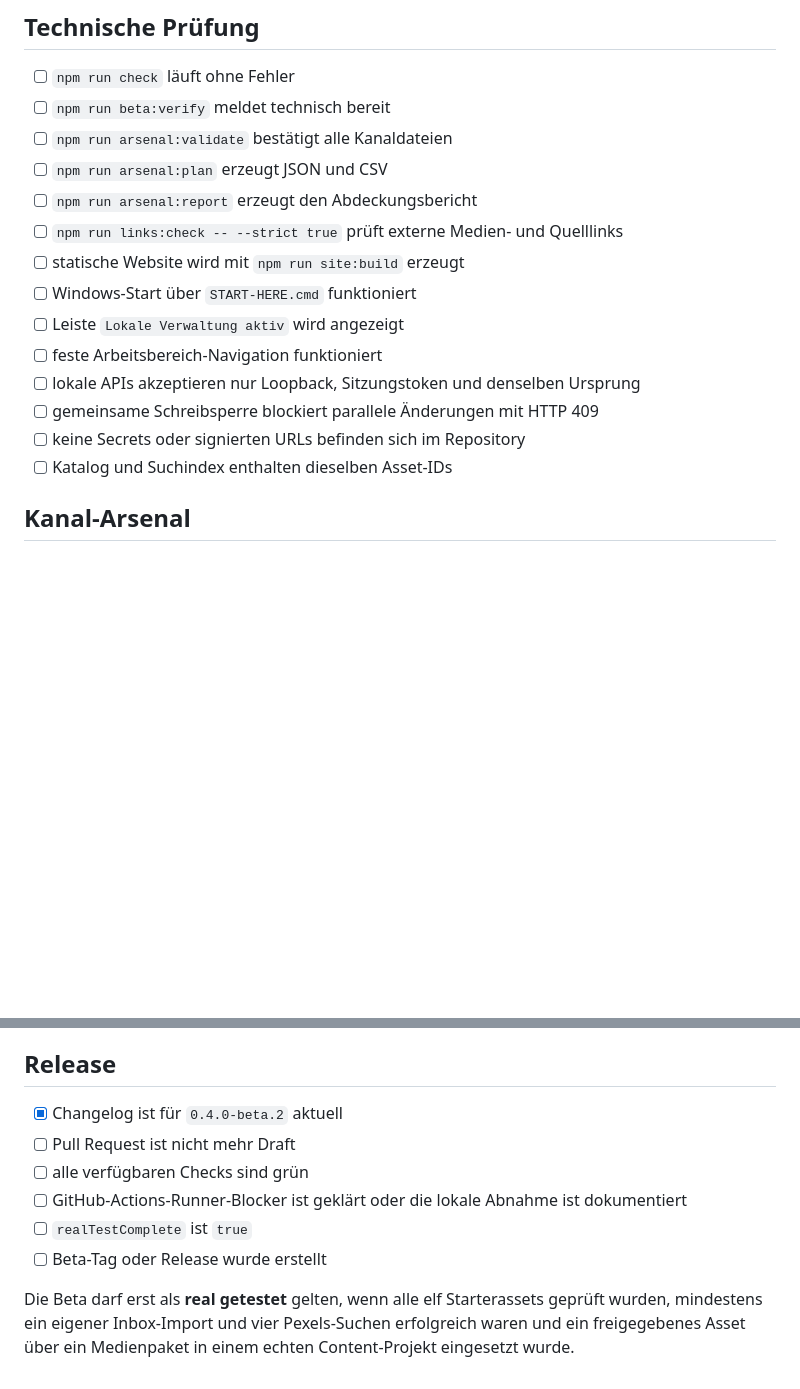
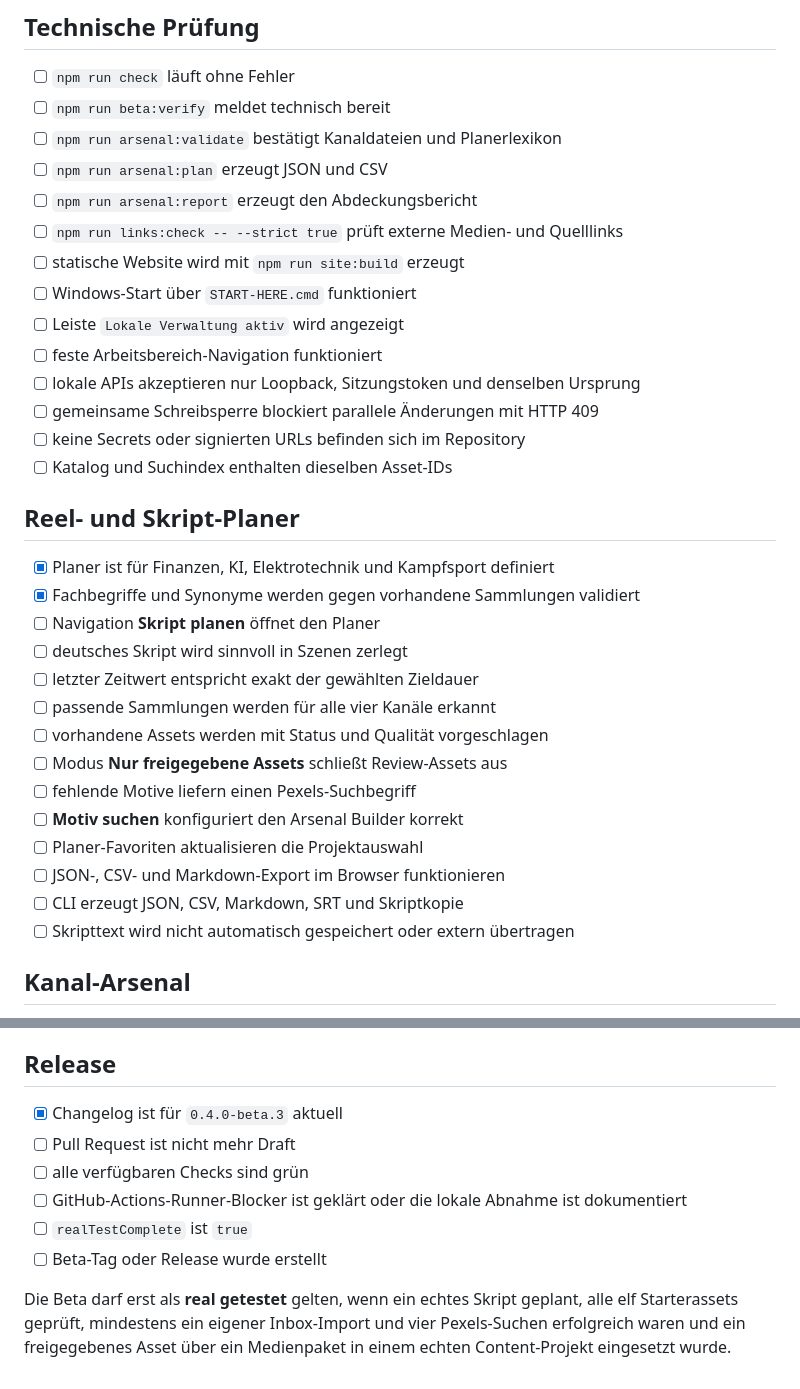
Before and after one commit to memetreza34-ux/Visual-Asset-Hub, a Markdown page: docs/RELEASE-CHECKLIST.md, 2 parts joined by grey strips. Rendered like a GitHub page; blank space fills up the shorter version.

Commit message:
docs: add beta.3 script planner release checks

```diff
--- a/docs/RELEASE-CHECKLIST.md
+++ b/docs/RELEASE-CHECKLIST.md
@@ -4,7 +4,7 @@
 
 - [ ] `npm run check` läuft ohne Fehler
 - [ ] `npm run beta:verify` meldet technisch bereit
-- [ ] `npm run arsenal:validate` bestätigt alle Kanaldateien
+- [ ] `npm run arsenal:validate` bestätigt Kanaldateien und Planerlexikon
 - [ ] `npm run arsenal:plan` erzeugt JSON und CSV
 - [ ] `npm run arsenal:report` erzeugt den Abdeckungsbericht
 - [ ] `npm run links:check -- --strict true` prüft externe Medien- und Quelllinks
@@ -16,6 +16,23 @@
 - [ ] gemeinsame Schreibsperre blockiert parallele Änderungen mit HTTP 409
 - [ ] keine Secrets oder signierten URLs befinden sich im Repository
 - [ ] Katalog und Suchindex enthalten dieselben Asset-IDs
+
+## Reel- und Skript-Planer
+
+- [x] Planer ist für Finanzen, KI, Elektrotechnik und Kampfsport definiert
+- [x] Fachbegriffe und Synonyme werden gegen vorhandene Sammlungen validiert
+- [ ] Navigation **Skript planen** öffnet den Planer
+- [ ] deutsches Skript wird sinnvoll in Szenen zerlegt
+- [ ] letzter Zeitwert entspricht exakt der gewählten Zieldauer
+- [ ] passende Sammlungen werden für alle vier Kanäle erkannt
+- [ ] vorhandene Assets werden mit Status und Qualität vorgeschlagen
+- [ ] Modus **Nur freigegebene Assets** schließt Review-Assets aus
+- [ ] fehlende Motive liefern einen Pexels-Suchbegriff
+- [ ] **Motiv suchen** konfiguriert den Arsenal Builder korrekt
+- [ ] Planer-Favoriten aktualisieren die Projektauswahl
+- [ ] JSON-, CSV- und Markdown-Export im Browser funktionieren
+- [ ] CLI erzeugt JSON, CSV, Markdown, SRT und Skriptkopie
+- [ ] Skripttext wird nicht automatisch gespeichert oder extern übertragen
 
 ## Kanal-Arsenal
 
@@ -99,11 +116,11 @@
 
 ## Release
 
-- [x] Changelog ist für `0.4.0-beta.2` aktuell
+- [x] Changelog ist für `0.4.0-beta.3` aktuell
 - [ ] Pull Request ist nicht mehr Draft
 - [ ] alle verfügbaren Checks sind grün
 - [ ] GitHub-Actions-Runner-Blocker ist geklärt oder die lokale Abnahme ist dokumentiert
 - [ ] `realTestComplete` ist `true`
 - [ ] Beta-Tag oder Release wurde erstellt
 
-Die Beta darf erst als **real getestet** gelten, wenn alle elf Starterassets geprüft wurden, mindestens ein eigener Inbox-Import und vier Pexels-Suchen erfolgreich waren und ein freigegebenes Asset über ein Medienpaket in einem echten Content-Projekt eingesetzt wurde.
+Die Beta darf erst als **real getestet** gelten, wenn ein echtes Skript geplant, alle elf Starterassets geprüft, mindestens ein eigener Inbox-Import und vier Pexels-Suchen erfolgreich waren und ein freigegebenes Asset über ein Medienpaket in einem echten Content-Projekt eingesetzt wurde.
```
